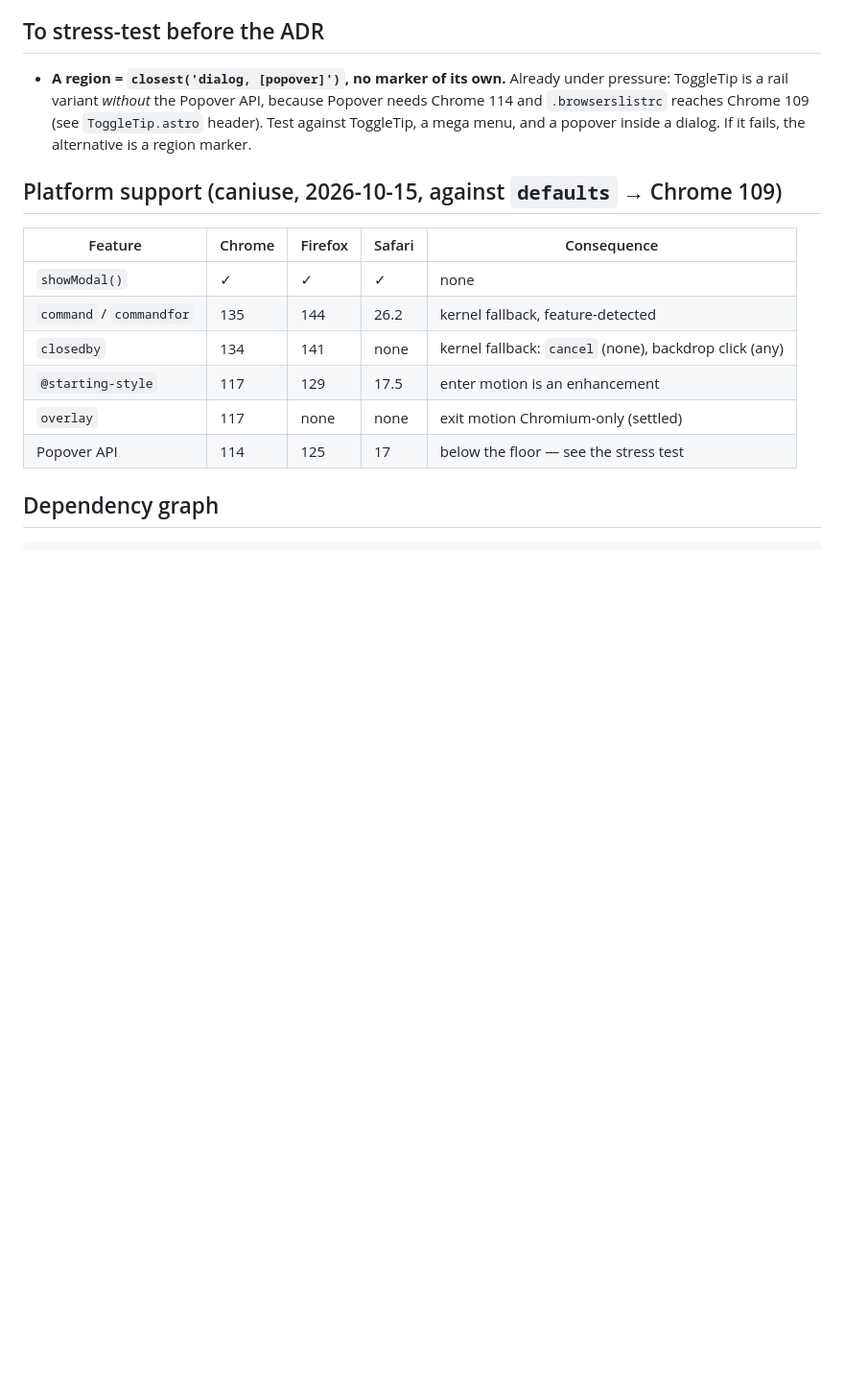
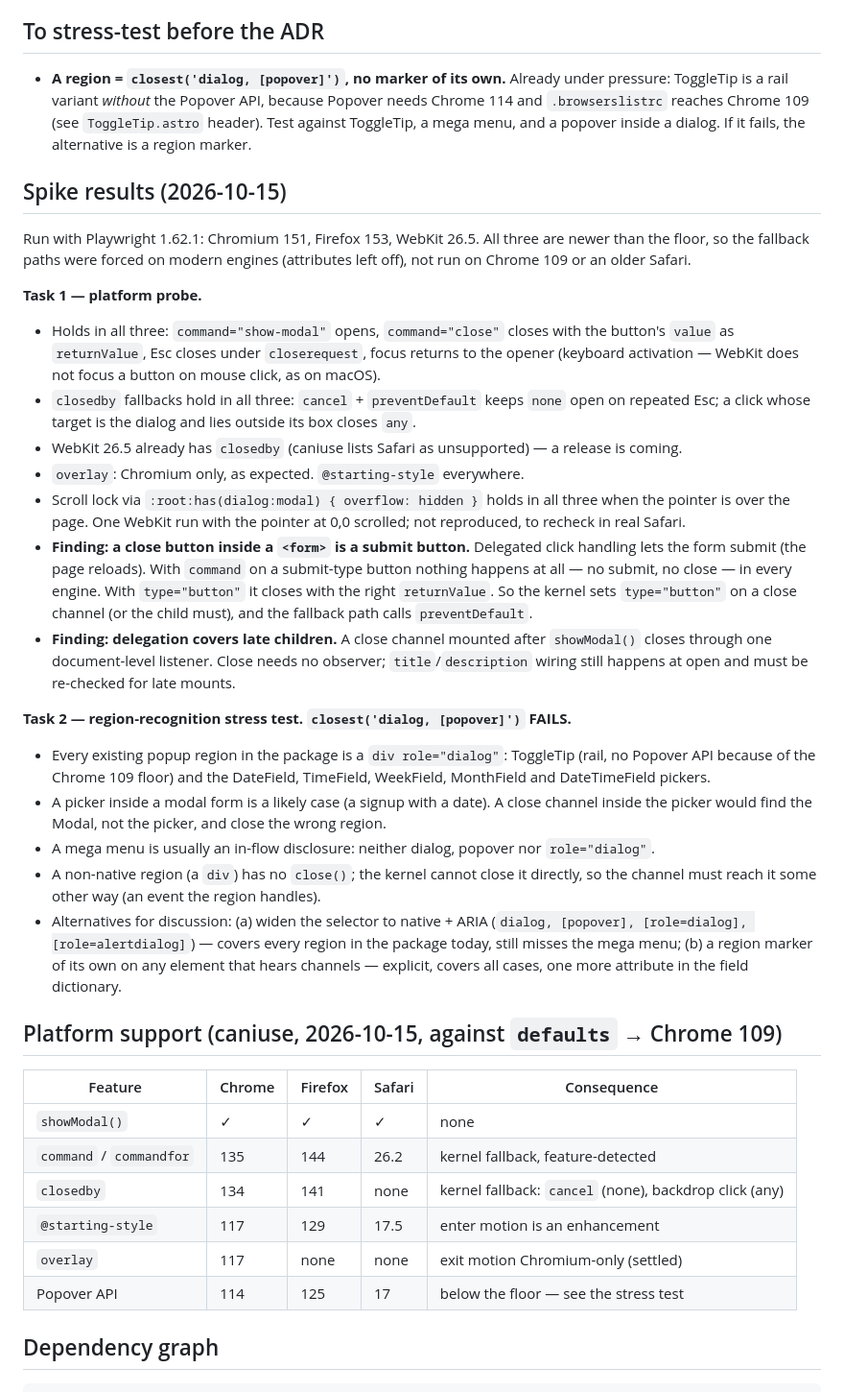
Before and after one commit to nicklas-bryntesson/Tsugite, a Markdown page: tasks/plan-modal-region.md, the part around the change. Shown at 96% size. GitHub-like rendering; blank space fills up the shorter version.

Commit message:
Modal spikes: the platform holds with two traps, and closest('dialog, [popover]') fails — every popup region in the package is a div with role="dialog"
Co-Authored-By: Claude Opus 5.5 <noreply@anthropic.com>

```diff
--- a/tasks/plan-modal-region.md
+++ b/tasks/plan-modal-region.md
@@ -50,6 +50,46 @@ Live plan. Deleted when the job's last PR merges; the decisions move to an ADR (
   `.browserslistrc` reaches Chrome 109 (see `ToggleTip.astro` header). Test against ToggleTip,
   a mega menu, and a popover inside a dialog. If it fails, the alternative is a region marker.
 
+## Spike results (2026-10-15)
+
+Run with Playwright 1.62.1: Chromium 151, Firefox 153, WebKit 26.5. All three are newer than the
+floor, so the fallback paths were forced on modern engines (attributes left off), not run on
+Chrome 109 or an older Safari.
+
+**Task 1 — platform probe.**
+- Holds in all three: `command="show-modal"` opens, `command="close"` closes with the button's
+  `value` as `returnValue`, Esc closes under `closerequest`, focus returns to the opener
+  (keyboard activation — WebKit does not focus a button on mouse click, as on macOS).
+- `closedby` fallbacks hold in all three: `cancel` + `preventDefault` keeps `none` open on
+  repeated Esc; a click whose target is the dialog and lies outside its box closes `any`.
+- WebKit 26.5 already has `closedby` (caniuse lists Safari as unsupported) — a release is coming.
+- `overlay`: Chromium only, as expected. `@starting-style` everywhere.
+- Scroll lock via `:root:has(dialog:modal) { overflow: hidden }` holds in all three when the
+  pointer is over the page. One WebKit run with the pointer at 0,0 scrolled; not reproduced, to
+  recheck in real Safari.
+- **Finding: a close button inside a `<form>` is a submit button.** Delegated click handling lets
+  the form submit (the page reloads). With `command` on a submit-type button nothing happens at
+  all — no submit, no close — in every engine. With `type="button"` it closes with the right
+  `returnValue`. So the kernel sets `type="button"` on a close channel (or the child must),
+  and the fallback path calls `preventDefault`.
+- **Finding: delegation covers late children.** A close channel mounted after `showModal()`
+  closes through one document-level listener. Close needs no observer; `title`/`description`
+  wiring still happens at open and must be re-checked for late mounts.
+
+**Task 2 — region-recognition stress test. `closest('dialog, [popover]')` FAILS.**
+- Every existing popup region in the package is a `div role="dialog"`: ToggleTip (rail, no
+  Popover API because of the Chrome 109 floor) and the DateField, TimeField, WeekField,
+  MonthField and DateTimeField pickers.
+- A picker inside a modal form is a likely case (a signup with a date). A close channel inside
+  the picker would find the Modal, not the picker, and close the wrong region.
+- A mega menu is usually an in-flow disclosure: neither dialog, popover nor `role="dialog"`.
+- A non-native region (a `div`) has no `close()`; the kernel cannot close it directly, so the
+  channel must reach it some other way (an event the region handles).
+- Alternatives for discussion: (a) widen the selector to native + ARIA
+  (`dialog, [popover], [role=dialog], [role=alertdialog]`) — covers every region in the package
+  today, still misses the mega menu; (b) a region marker of its own on any element that hears
+  channels — explicit, covers all cases, one more attribute in the field dictionary.
+
 ## Platform support (caniuse, 2026-10-15, against `defaults` → Chrome 109)
 
 | Feature | Chrome | Firefox | Safari | Consequence |
```
Also changed, not shown: tasks/todo-modal-region.md (+2 -2 lines).
